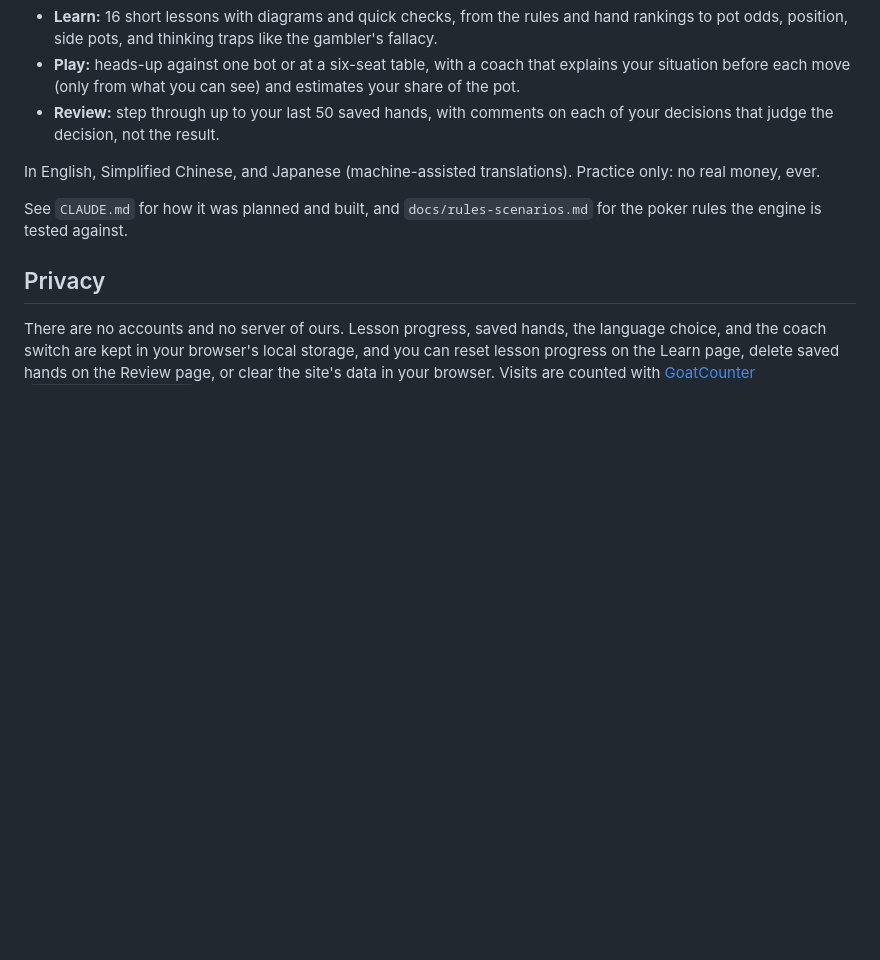
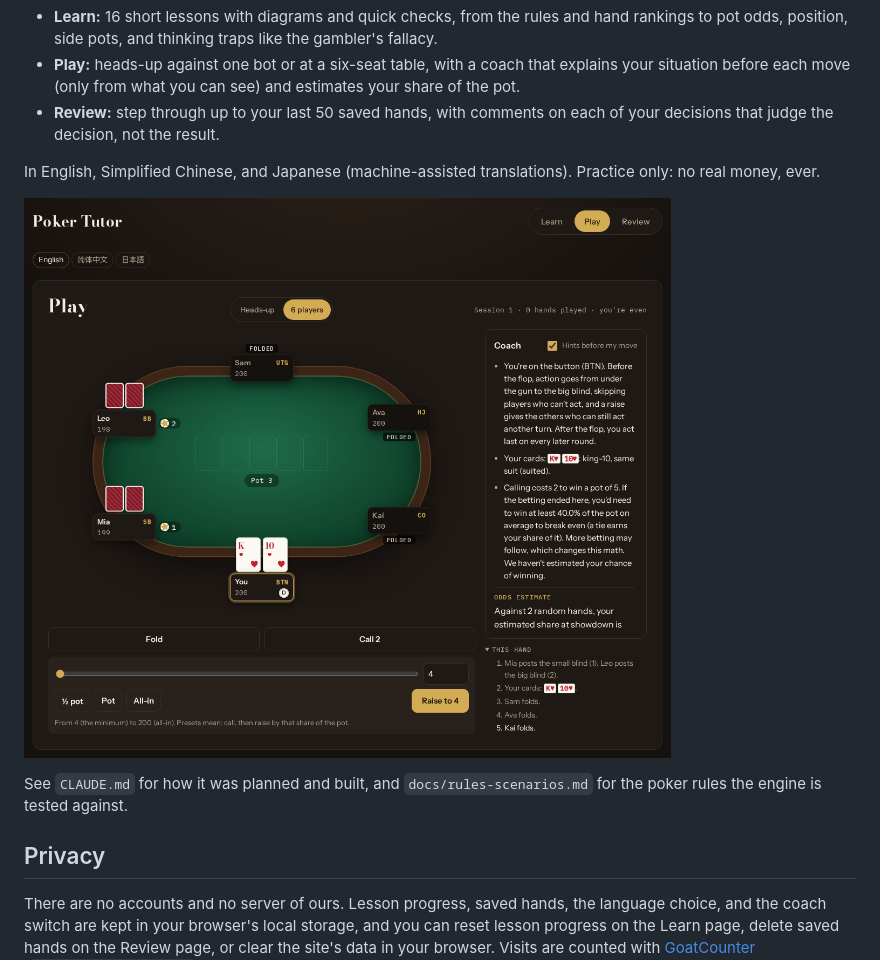
Before and after one commit to Cherish-Chen9336/poker-tutor, a Markdown page: README.md, the part around the change. Rendered like a GitHub page; pictures changed too: docs/screenshot.png (added); blank space fills up the shorter version.

```diff
--- a/README.md
+++ b/README.md
@@ -7,6 +7,8 @@ A browser app for learning No-Limit Texas Hold'em from zero. **Try it: https://c
 - **Review:** step through up to your last 50 saved hands, with comments on each of your decisions that judge the decision, not the result.
 
 In English, Simplified Chinese, and Japanese (machine-assisted translations). Practice only: no real money, ever.
+
+![The Play screen: a six-player table with your two cards at the bottom, the coach's notes on the right, and Fold, Call, and Raise controls below](docs/screenshot.png)
 
 See `CLAUDE.md` for how it was planned and built, and `docs/rules-scenarios.md` for the poker rules the engine is tested against.
 
```
Also changed, not shown: 6 other files.
